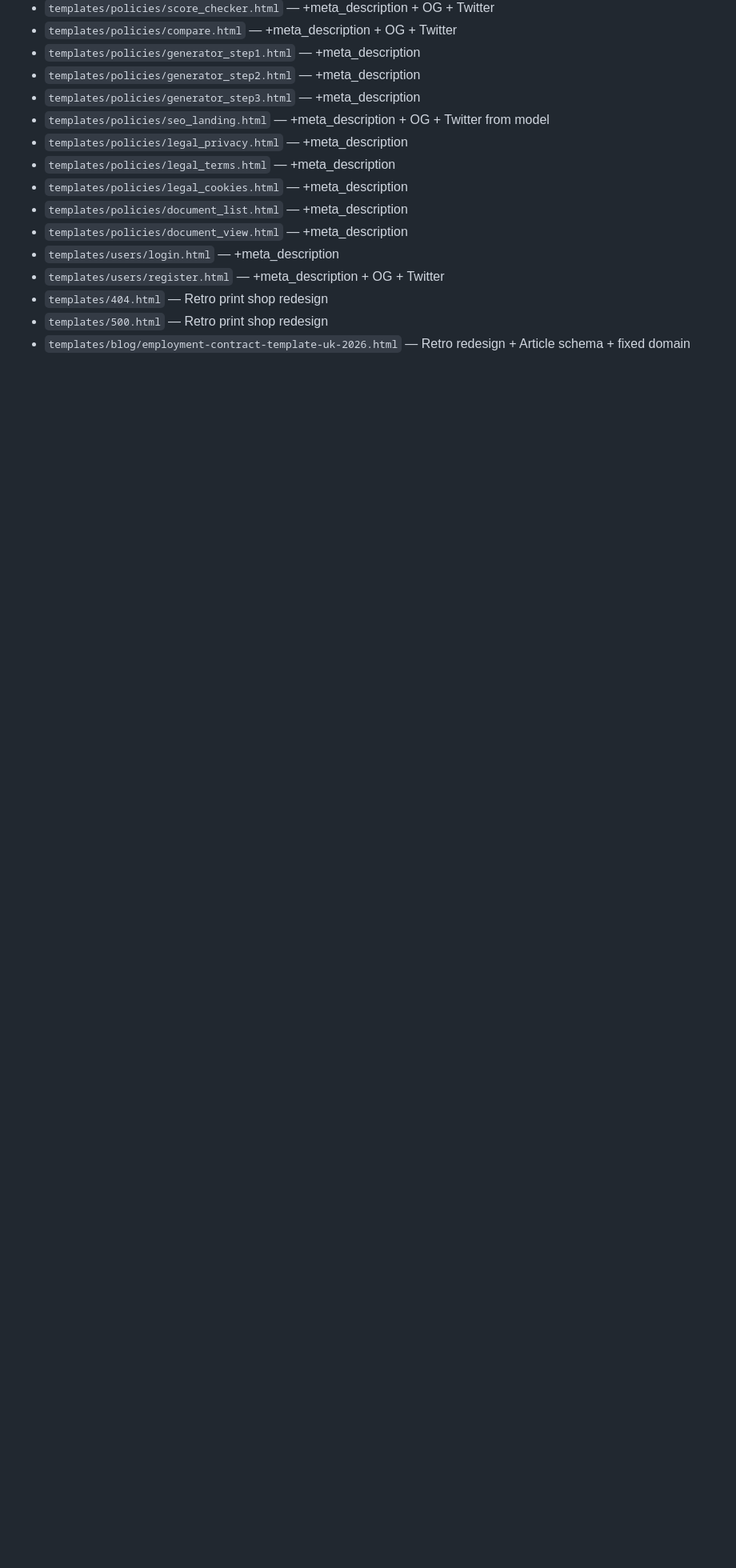
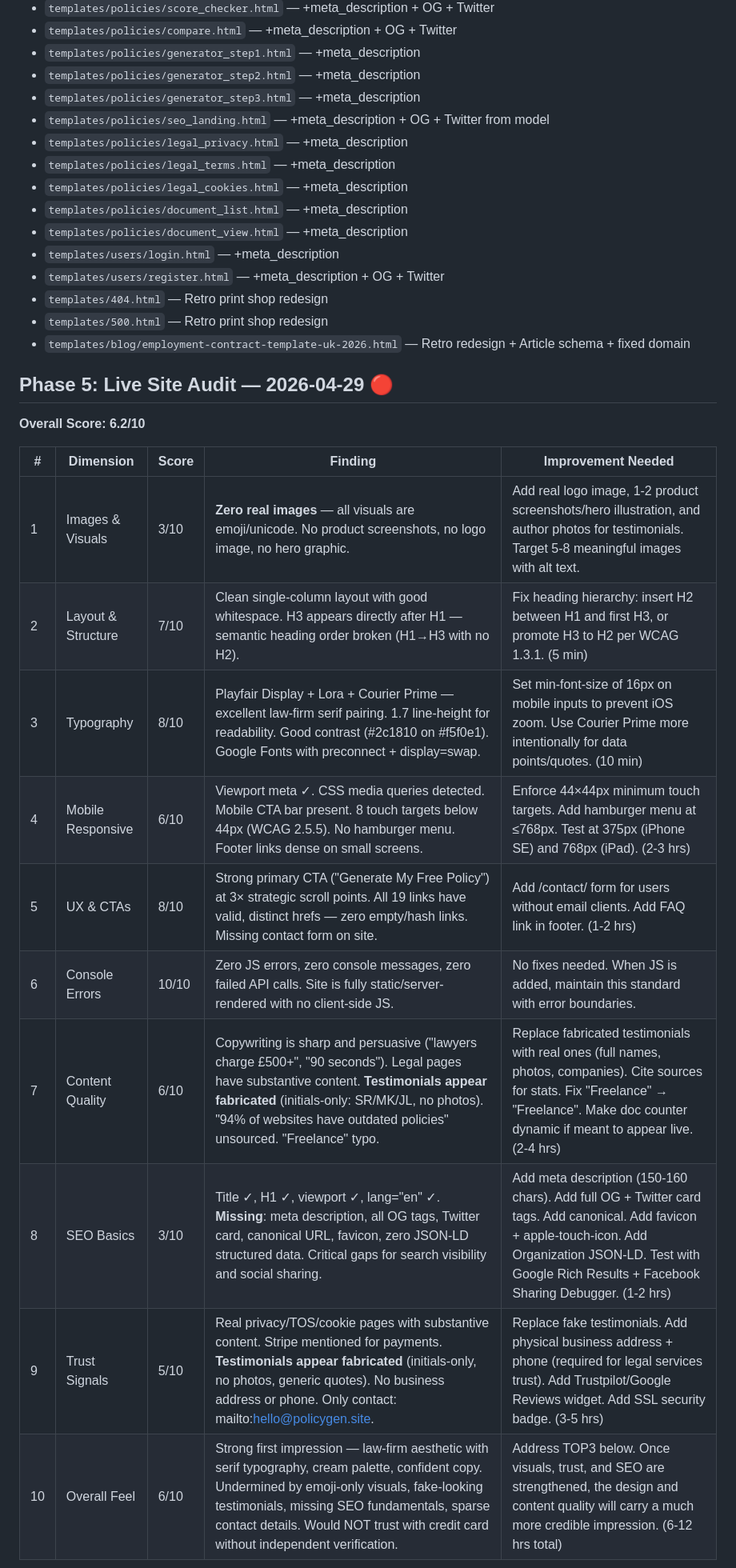
Before and after one commit to Cjbwebdev/policygen, a Markdown page: roadmap.md, the part around one of its changes. Shown at 80% size. GitHub-like rendering; blank space fills up the shorter version.

Commit message:
feat: live site audit 2026-04-29 — 10-dimension scores + top 3 fixes

```diff
--- a/roadmap.md
+++ b/roadmap.md
@@ -88,3 +88,21 @@
 - `templates/404.html` — Retro print shop redesign
 - `templates/500.html` — Retro print shop redesign
 - `templates/blog/employment-contract-template-uk-2026.html` — Retro redesign + Article schema + fixed domain
+
+## Phase 5: Live Site Audit — 2026-04-29 🔴
+
+**Overall Score: 6.2/10**
+
+| # | Dimension | Score | Finding | Improvement Needed |
+|---|-----------|-------|---------|-------------------|
+| 1 | Images & Visuals | 3/10 | **Zero real images** — all visuals are emoji/unicode. No product screenshots, no logo image, no hero graphic. | Add real logo image, 1-2 product screenshots/hero illustration, and author photos for testimonials. Target 5-8 meaningful images with alt text. |
+| 2 | Layout & Structure | 7/10 | Clean single-column layout with good whitespace. H3 appears directly after H1 — semantic heading order broken (H1→H3 with no H2). | Fix heading hierarchy: insert H2 between H1 and first H3, or promote H3 to H2 per WCAG 1.3.1. (5 min) |
+| 3 | Typography | 8/10 | Playfair Display + Lora + Courier Prime — excellent law-firm serif pairing. 1.7 line-height for readability. Good contrast (#2c1810 on #f5f0e1). Google Fonts with preconnect + display=swap. | Set min-font-size of 16px on mobile inputs to prevent iOS zoom. Use Courier Prime more intentionally for data points/quotes. (10 min) |
+| 4 | Mobile Responsive | 6/10 | Viewport meta ✓. CSS media queries detected. Mobile CTA bar present. 8 touch targets below 44px (WCAG 2.5.5). No hamburger menu. Footer links dense on small screens. | Enforce 44×44px minimum touch targets. Add hamburger menu at ≤768px. Test at 375px (iPhone SE) and 768px (iPad). (2-3 hrs) |
+| 5 | UX & CTAs | 8/10 | Strong primary CTA ("Generate My Free Policy") at 3× strategic scroll points. All 19 links have valid, distinct hrefs — zero empty/hash links. Missing contact form on site. | Add /contact/ form for users without email clients. Add FAQ link in footer. (1-2 hrs) |
+| 6 | Console Errors | 10/10 | Zero JS errors, zero console messages, zero failed API calls. Site is fully static/server-rendered with no client-side JS. | No fixes needed. When JS is added, maintain this standard with error boundaries. |
+| 7 | Content Quality | 6/10 | Copywriting is sharp and persuasive ("lawyers charge £500+", "90 seconds"). Legal pages have substantive content. **Testimonials appear fabricated** (initials-only: SR/MK/JL, no photos). "94% of websites have outdated policies" unsourced. "Freelance" typo. | Replace fabricated testimonials with real ones (full names, photos, companies). Cite sources for stats. Fix "Freelance" → "Freelance". Make doc counter dynamic if meant to appear live. (2-4 hrs) |
+| 8 | SEO Basics | 3/10 | Title ✓, H1 ✓, viewport ✓, lang="en" ✓. **Missing**: meta description, all OG tags, Twitter card, canonical URL, favicon, zero JSON-LD structured data. Critical gaps for search visibility and social sharing. | Add meta description (150-160 chars). Add full OG + Twitter card tags. Add canonical. Add favicon + apple-touch-icon. Add Organization JSON-LD. Test with Google Rich Results + Facebook Sharing Debugger. (1-2 hrs) |
+| 9 | Trust Signals | 5/10 | Real privacy/TOS/cookie pages with substantive content. Stripe mentioned for payments. **Testimonials appear fabricated** (initials-only, no photos, generic quotes). No business address or phone. Only contact: mailto:hello@policygen.site. | Replace fake testimonials. Add physical business address + phone (required for legal services trust). Add Trustpilot/Google Reviews widget. Add SSL security badge. (3-5 hrs) |
+| 10 | Overall Feel | 6/10 | Strong first impression — law-firm aesthetic with serif typography, cream palette, confident copy. Undermined by emoji-only visuals, fake-looking testimonials, missing SEO fundamentals, sparse contact details. Would NOT trust with credit card without independent verification. | Address TOP3 below. Once visuals, trust, and SEO are strengthened, the design and content quality will carry a much more credible impression. (6-12 hrs total) |
+
```
Also changed, not shown: other parts of roadmap.md (+4 -0 lines).
